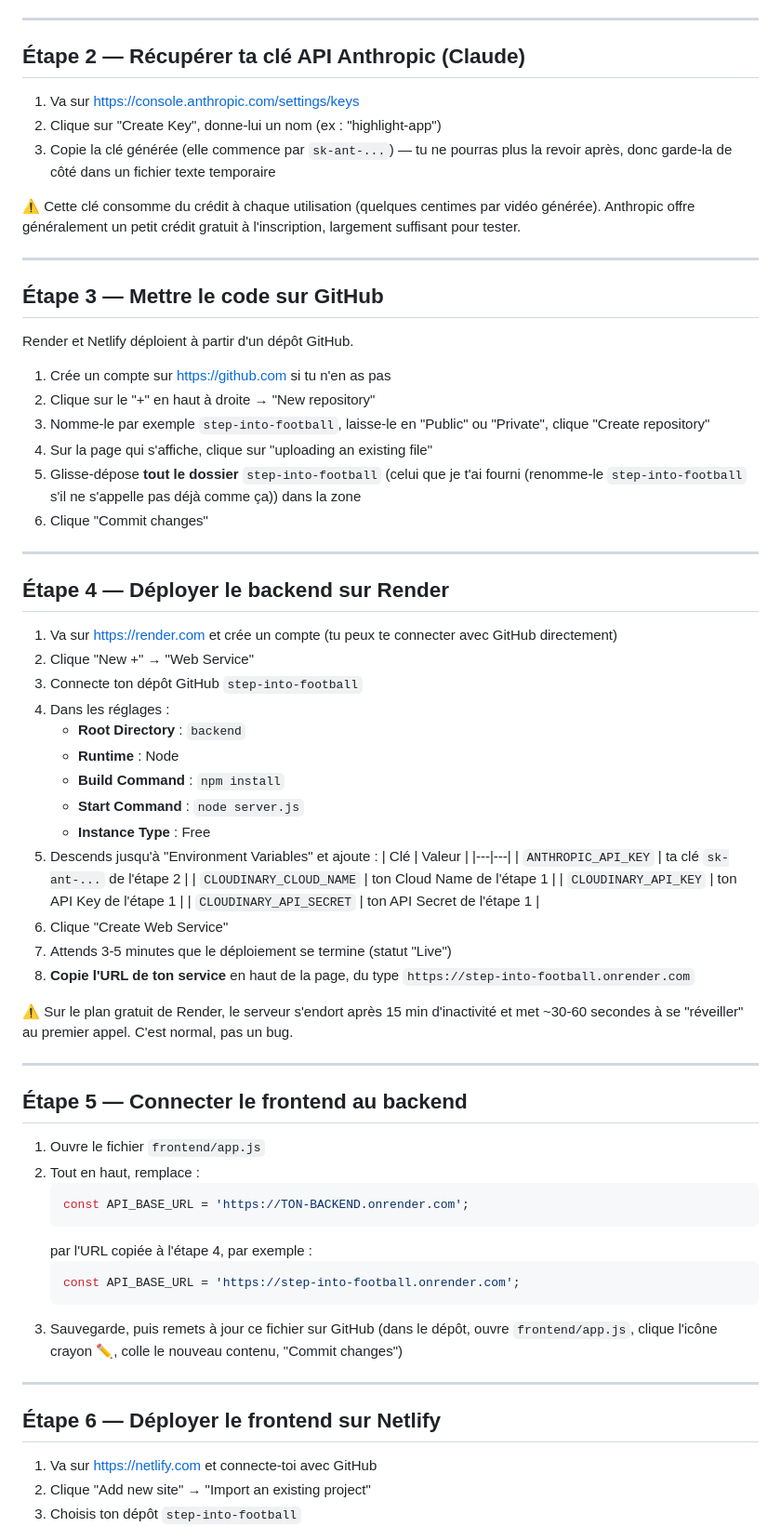
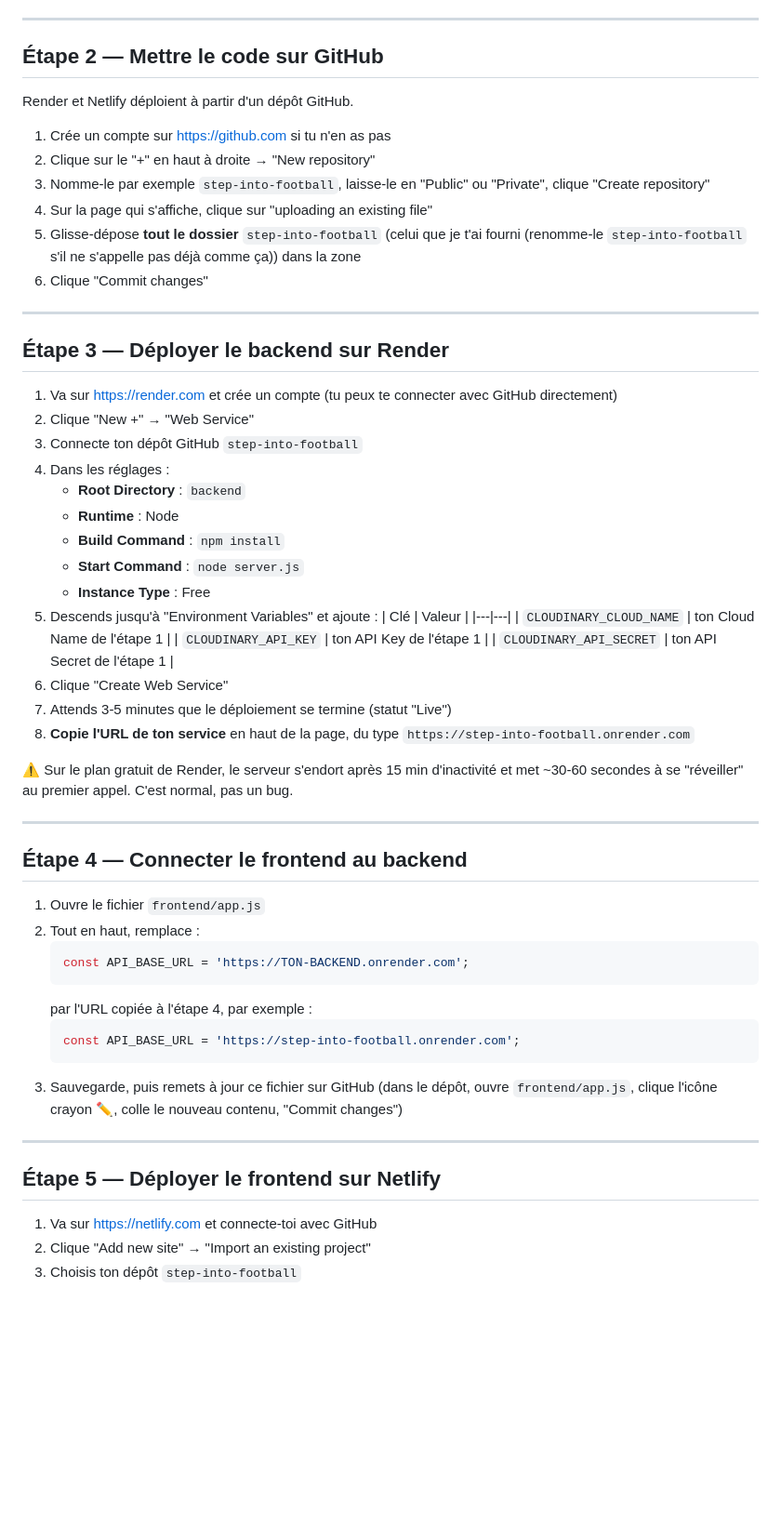
Before and after one commit to nkumuchristian-cloud/StepIntoFootball-Platform, a Markdown page: GUIDE_DEPLOIEMENT.md, the part around one of its changes. Shown at 93% size. GitHub-like rendering; blank space fills up the shorter version.

```diff
--- a/GUIDE_DEPLOIEMENT.md
+++ b/GUIDE_DEPLOIEMENT.md
@@ -19,17 +19,7 @@ Le projet a 2 parties :
 
 ---
 
-## Étape 2 — Récupérer ta clé API Anthropic (Claude)
-
-1. Va sur https://console.anthropic.com/settings/keys
-2. Clique sur "Create Key", donne-lui un nom (ex : "highlight-app")
-3. Copie la clé générée (elle commence par `sk-ant-...`) — tu ne pourras plus la revoir après, donc garde-la de côté dans un fichier texte temporaire
-
-⚠️ Cette clé consomme du crédit à chaque utilisation (quelques centimes par vidéo générée). Anthropic offre généralement un petit crédit gratuit à l'inscription, largement suffisant pour tester.
-
----
-
-## Étape 3 — Mettre le code sur GitHub
+## Étape 2 — Mettre le code sur GitHub
 
 Render et Netlify déploient à partir d'un dépôt GitHub.
 
@@ -42,7 +32,7 @@ Render et Netlify déploient à partir d'un dépôt GitHub.
 
 ---
 
-## Étape 4 — Déployer le backend sur Render
+## Étape 3 — Déployer le backend sur Render
 
 1. Va sur https://render.com et crée un compte (tu peux te connecter avec GitHub directement)
 2. Clique "New +" → "Web Service"
@@ -56,7 +46,6 @@ Render et Netlify déploient à partir d'un dépôt GitHub.
 5. Descends jusqu'à "Environment Variables" et ajoute :
    | Clé | Valeur |
    |---|---|
-   | `ANTHROPIC_API_KEY` | ta clé `sk-ant-...` de l'étape 2 |
    | `CLOUDINARY_CLOUD_NAME` | ton Cloud Name de l'étape 1 |
    | `CLOUDINARY_API_KEY` | ton API Key de l'étape 1 |
    | `CLOUDINARY_API_SECRET` | ton API Secret de l'étape 1 |
@@ -68,7 +57,7 @@ Render et Netlify déploient à partir d'un dépôt GitHub.
 
 ---
 
-## Étape 5 — Connecter le frontend au backend
+## Étape 4 — Connecter le frontend au backend
 
 1. Ouvre le fichier `frontend/app.js`
 2. Tout en haut, remplace :
@@ -83,7 +72,7 @@ Render et Netlify déploient à partir d'un dépôt GitHub.
 
 ---
 
-## Étape 6 — Déployer le frontend sur Netlify
+## Étape 5 — Déployer le frontend sur Netlify
 
 1. Va sur https://netlify.com et connecte-toi avec GitHub
 2. Clique "Add new site" → "Import an existing project"
```
Also changed, not shown: other parts of GUIDE_DEPLOIEMENT.md (+4 -5 lines).
